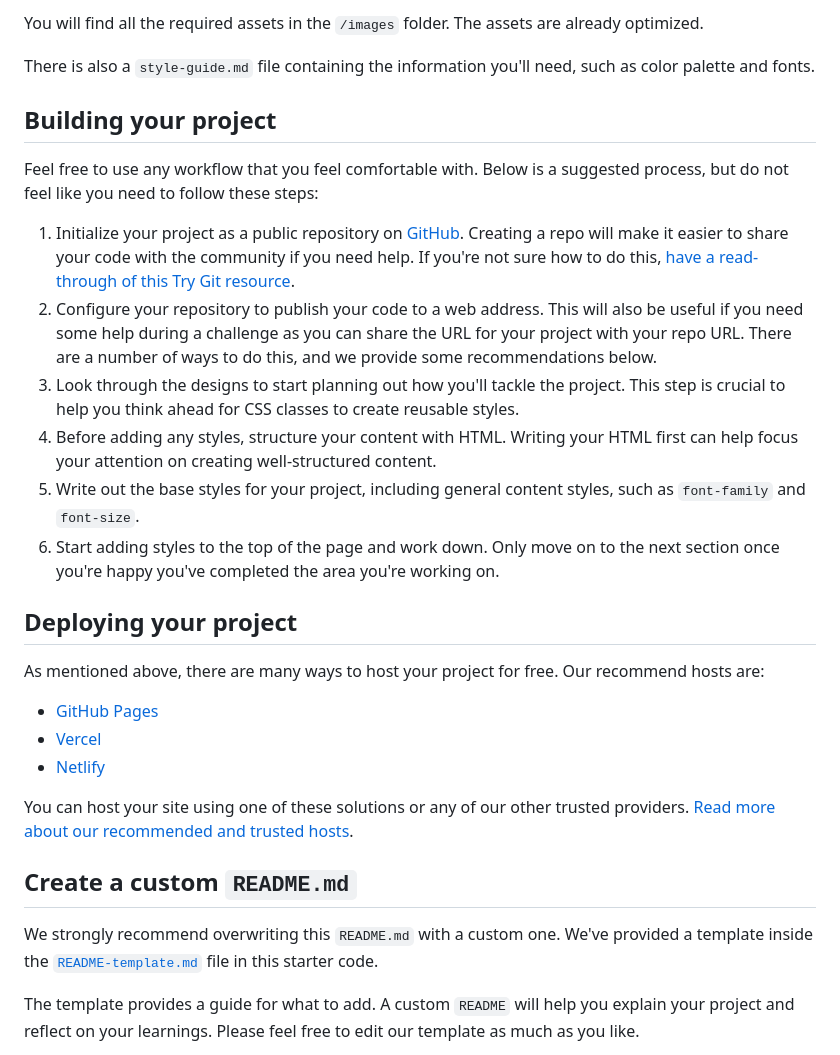
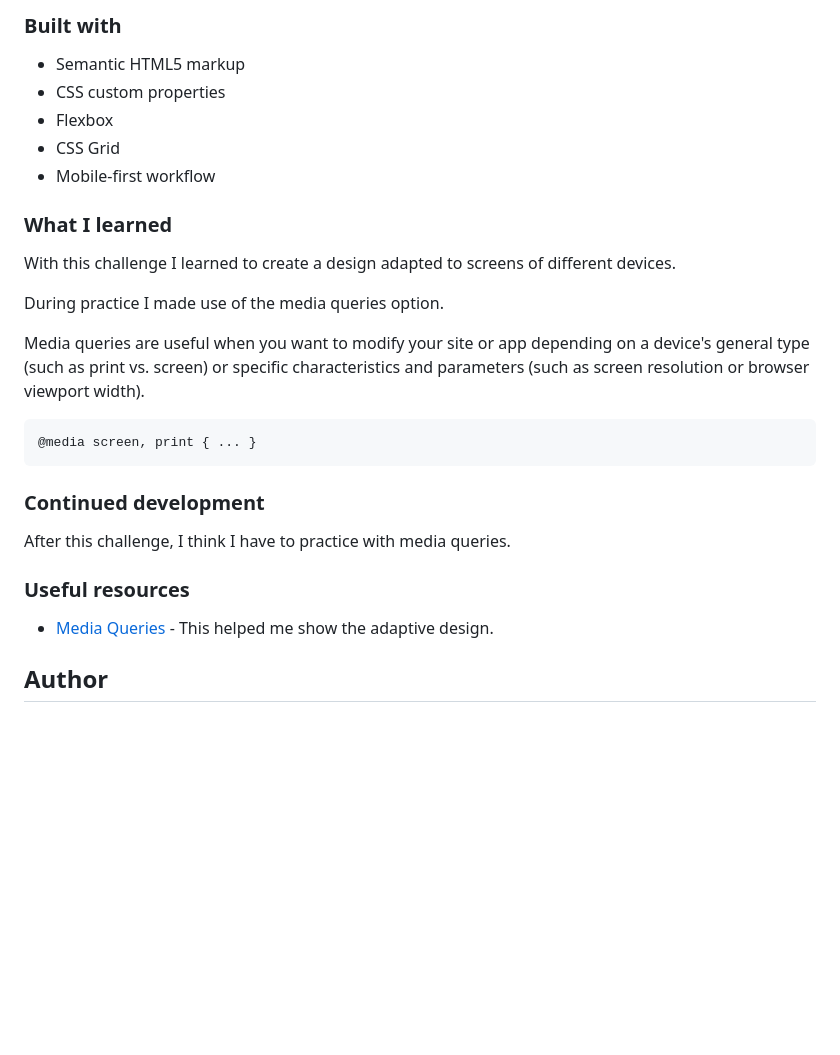
Before and after one commit to Kary01/challenge-3-column-preview-card, a Markdown page: README.md, the part around the change printed below. Rendered like a GitHub page; blank space fills up the shorter version.

````diff
--- a/README.md
+++ b/README.md
@@ -33,32 +37,31 @@ If you would like the design files (we provide Sketch & Figma versions) to inspe
 
-You will find all the required assets in the `/images` folder. The assets are already optimized.
+### Built with
 
-There is also a `style-guide.md` file containing the information you'll need, such as color palette and fonts.
+- Semantic HTML5 markup
+- CSS custom properties
+- Flexbox
+- CSS Grid
+- Mobile-first workflow
 
-## Building your project
+### What I learned
 
-Feel free to use any workflow that you feel comfortable with. Below is a suggested process, but do not feel like you need to follow these steps:
+With this challenge I learned to create a design adapted to screens of different devices.
 
-1. Initialize your project as a public repository on [GitHub](https://github.com/). Creating a repo will make it easier to share your code with the community if you need help. If you're not sure how to do this, [have a read-through of this Try Git resource](https://try.github.io/).
-2. Configure your repository to publish your code to a web address. This will also be useful if you need some help during a challenge as you can share the URL for your project with your repo URL. There are a number of ways to do this, and we provide some recommendations below.
-3. Look through the designs to start planning out how you'll tackle the project. This step is crucial to help you think ahead for CSS classes to create reusable styles.
-4. Before adding any styles, structure your content with HTML. Writing your HTML first can help focus your attention on creating well-structured content.
-5. Write out the base styles for your project, including general content styles, such as `font-family` and `font-size`.
-6. Start adding styles to the top of the page and work down. Only move on to the next section once you're happy you've completed the area you're working on.
+During practice I made use of the media queries option.
 
-## Deploying your project
+Media queries are useful when you want to modify your site or app depending on a device's general type (such as print vs. screen) or specific characteristics and parameters (such as screen resolution or browser viewport width).
 
-As mentioned above, there are many ways to host your project for free. Our recommend hosts are:
+```css
+@media screen, print { ... }
+```
 
-- [GitHub Pages](https://pages.github.com/)
-- [Vercel](https://vercel.com/)
-- [Netlify](https://www.netlify.com/)
+### Continued development
 
-You can host your site using one of these solutions or any of our other trusted providers. [Read more about our recommended and trusted hosts](https://medium.com/frontend-mentor/frontend-mentor-trusted-hosting-providers-bf000dfebe).
+After this challenge, I think I have to practice with media queries.
 
-## Create a custom `README.md`
+### Useful resources
 
-We strongly recommend overwriting this `README.md` with a custom one. We've provided a template inside the [`README-template.md`](./README-template.md) file in this starter code.
+- [Media Queries](https://developer.mozilla.org/en-US/docs/Web/CSS/Media_Queries/Using_media_queries) - This helped me show the adaptive design.
 
-The template provides a guide for what to add. A custom `README` will help you explain your project and reflect on your learnings. Please feel free to edit our template as much as you like.
+## Author
 
````
Also changed, not shown: other parts of README.md (+23 -46 lines), README-template.md (deleted, +0 -111 lines), style-guide.md (deleted, +0 -35 lines), design/active-states.jpg (deleted), design/desktop-design.jpg (deleted), design/desktop-preview.jpg (deleted), design/mobile-design.jpg (deleted), desktop-screenshot.png (added), mobile-screenshot.png (added).
